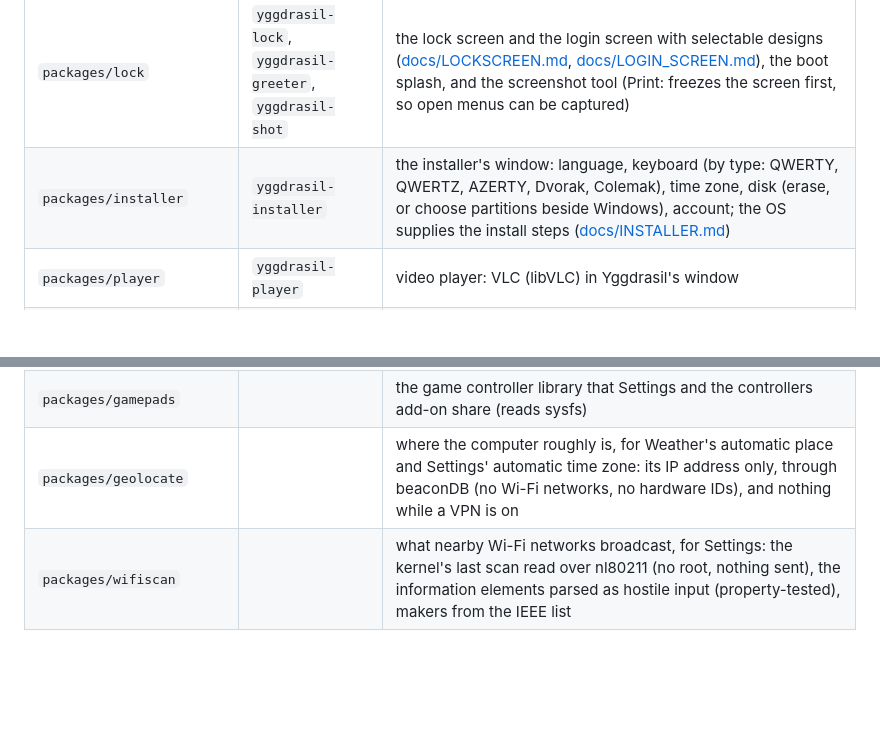
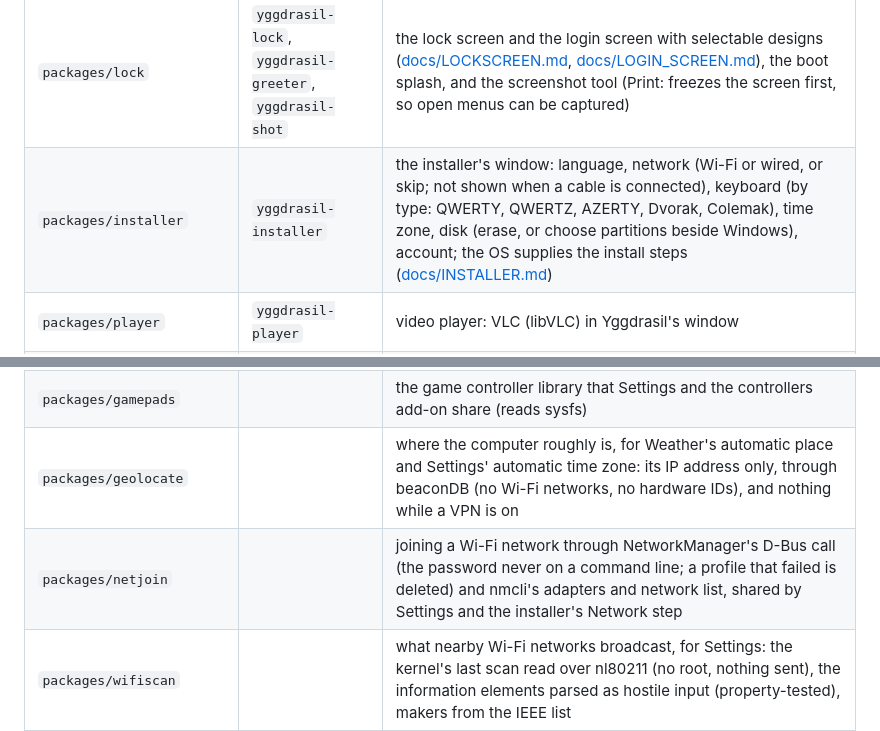
Before and after one commit to Artifex-Technologies/Yggdrasil, a Markdown page: README.md, 2 parts joined by grey strips. Drawn GitHub-style; blank space fills up the shorter version.

```diff
--- a/README.md
+++ b/README.md
@@ -24,7 +24,7 @@ version that runs in a window ([docs/COMPOSITOR.md](docs/COMPOSITOR.md)). The ch
 | `packages/minos` | `minos` | the file manager, and (through `packages/portal`) the open and save dialog of every program ([keys](docs/keys/minos.md)) |
 | `packages/market` | `agora` | Agora, the app store: the catalog, the Arch repositories, the AUR and Flathub in one place ([docs/MARKETPLACE.md](docs/MARKETPLACE.md)) |
 | `packages/lock` | `yggdrasil-lock`, `yggdrasil-greeter`, `yggdrasil-shot` | the lock screen and the login screen with selectable designs ([docs/LOCKSCREEN.md](docs/LOCKSCREEN.md), [docs/LOGIN_SCREEN.md](docs/LOGIN_SCREEN.md)), the boot splash, and the screenshot tool (Print: freezes the screen first, so open menus can be captured) |
-| `packages/installer` | `yggdrasil-installer` | the installer's window: language, keyboard (by type: QWERTY, QWERTZ, AZERTY, Dvorak, Colemak), time zone, disk (erase, or choose partitions beside Windows), account; the OS supplies the install steps ([docs/INSTALLER.md](docs/INSTALLER.md)) |
+| `packages/installer` | `yggdrasil-installer` | the installer's window: language, network (Wi-Fi or wired, or skip; not shown when a cable is connected), keyboard (by type: QWERTY, QWERTZ, AZERTY, Dvorak, Colemak), time zone, disk (erase, or choose partitions beside Windows), account; the OS supplies the install steps ([docs/INSTALLER.md](docs/INSTALLER.md)) |
 | `packages/player` | `yggdrasil-player` | video player: VLC (libVLC) in Yggdrasil's window |
 | `packages/idle` | `yggdrasil-idle` | dims, blacks out the screen (pointer hidden), locks, turns the screen off and sleeps when you are away; keyboard and mouse lights off with the screen ([README](packages/idle/README.md)) |
 | `packages/polkit` | `yggdrasil-polkit` | the password box for administrator actions, Wi-Fi and VPN passwords, and Bluetooth pairing |
@@ -46,6 +46,7 @@ version that runs in a window ([docs/COMPOSITOR.md](docs/COMPOSITOR.md)). The ch
 | `packages/controllers` | `yggdrasil-controllers` | game controllers in the top bar: battery, rumble test, light bar colour, notifications |
 | `packages/gamepads` | | the game controller library that Settings and the controllers add-on share (reads sysfs) |
 | `packages/geolocate` | | where the computer roughly is, for Weather's automatic place and Settings' automatic time zone: its IP address only, through beaconDB (no Wi-Fi networks, no hardware IDs), and nothing while a VPN is on |
+| `packages/netjoin` | | joining a Wi-Fi network through NetworkManager's D-Bus call (the password never on a command line; a profile that failed is deleted) and nmcli's adapters and network list, shared by Settings and the installer's Network step |
 | `packages/wifiscan` | | what nearby Wi-Fi networks broadcast, for Settings: the kernel's last scan read over nl80211 (no root, nothing sent), the information elements parsed as hostile input (property-tested), makers from the IEEE list |
 | `packages/agent-usage` | `yggdrasil-agent-usage` | a top bar add-on: how much of Claude's weekly and 5-hour limits is used |
 | `packages/browser-warm` | `yggdrasil-browser-warm` | keeps the default browser running with no windows, so new windows and links open almost at once |
```
Also changed, not shown: other parts of README.md (+2 -0 lines), docs/INSTALLER.md (+27 -1 lines), assets/screenshots/installer-network.png (added), 16 other files.
